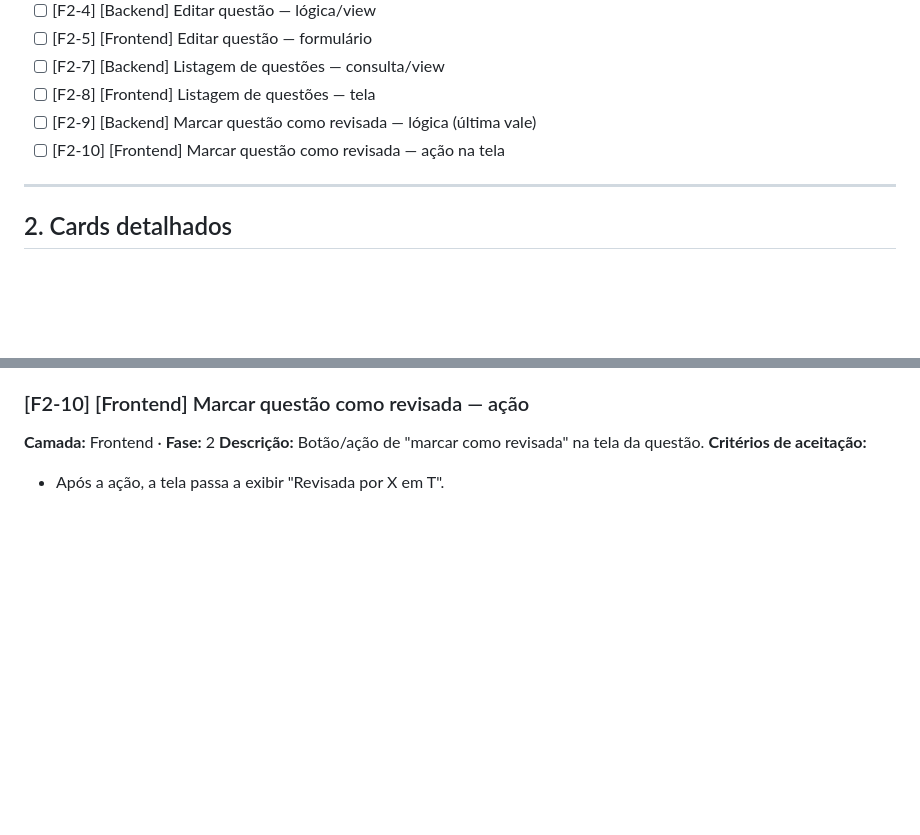
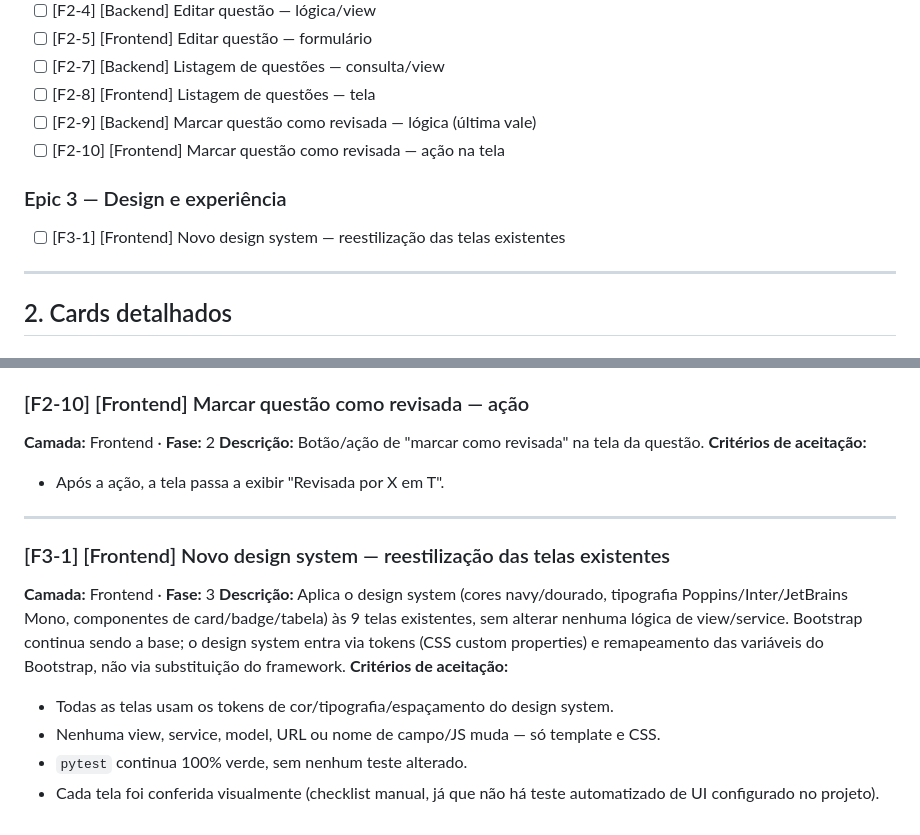
Before and after one commit to GB-Navarro/projeto_final_MAC0350, a Markdown page: docs/backlog.md, 2 parts joined by grey strips. Drawn GitHub-style; blank space fills up the shorter version.

Commit message:
docs: adiciona card F3-1 do novo design system ao backlog

```diff
--- a/docs/backlog.md
+++ b/docs/backlog.md
@@ -35,6 +35,9 @@ Epics = fases. Cada card tem ID (`F<fase>-<n>`) e uma **camada** no título: `[I
 - [ ] [F2-8] [Frontend] Listagem de questões — tela
 - [ ] [F2-9] [Backend] Marcar questão como revisada — lógica (última vale)
 - [ ] [F2-10] [Frontend] Marcar questão como revisada — ação na tela
+
+### Epic 3 — Design e experiência
+- [ ] [F3-1] [Frontend] Novo design system — reestilização das telas existentes
 
 ---
 
@@ -179,3 +182,14 @@ Epics = fases. Cada card tem ID (`F<fase>-<n>`) e uma **camada** no título: `[I
 **Descrição:** Botão/ação de "marcar como revisada" na tela da questão.
 **Critérios de aceitação:**
 - Após a ação, a tela passa a exibir "Revisada por X em T".
+
+---
+
+### [F3-1] [Frontend] Novo design system — reestilização das telas existentes
+**Camada:** Frontend · **Fase:** 3
+**Descrição:** Aplica o design system (cores navy/dourado, tipografia Poppins/Inter/JetBrains Mono, componentes de card/badge/tabela) às 9 telas existentes, sem alterar nenhuma lógica de view/service. Bootstrap continua sendo a base; o design system entra via tokens (CSS custom properties) e remapeamento das variáveis do Bootstrap, não via substituição do framework.
+**Critérios de aceitação:**
+- Todas as telas usam os tokens de cor/tipografia/espaçamento do design system.
+- Nenhuma view, service, model, URL ou nome de campo/JS muda — só template e CSS.
+- `pytest` continua 100% verde, sem nenhum teste alterado.
+- Cada tela foi conferida visualmente (checklist manual, já que não há teste automatizado de UI configurado no projeto).
```
Also changed, not shown: docs/criterios/F3-1.md (added, +19 -0 lines).
